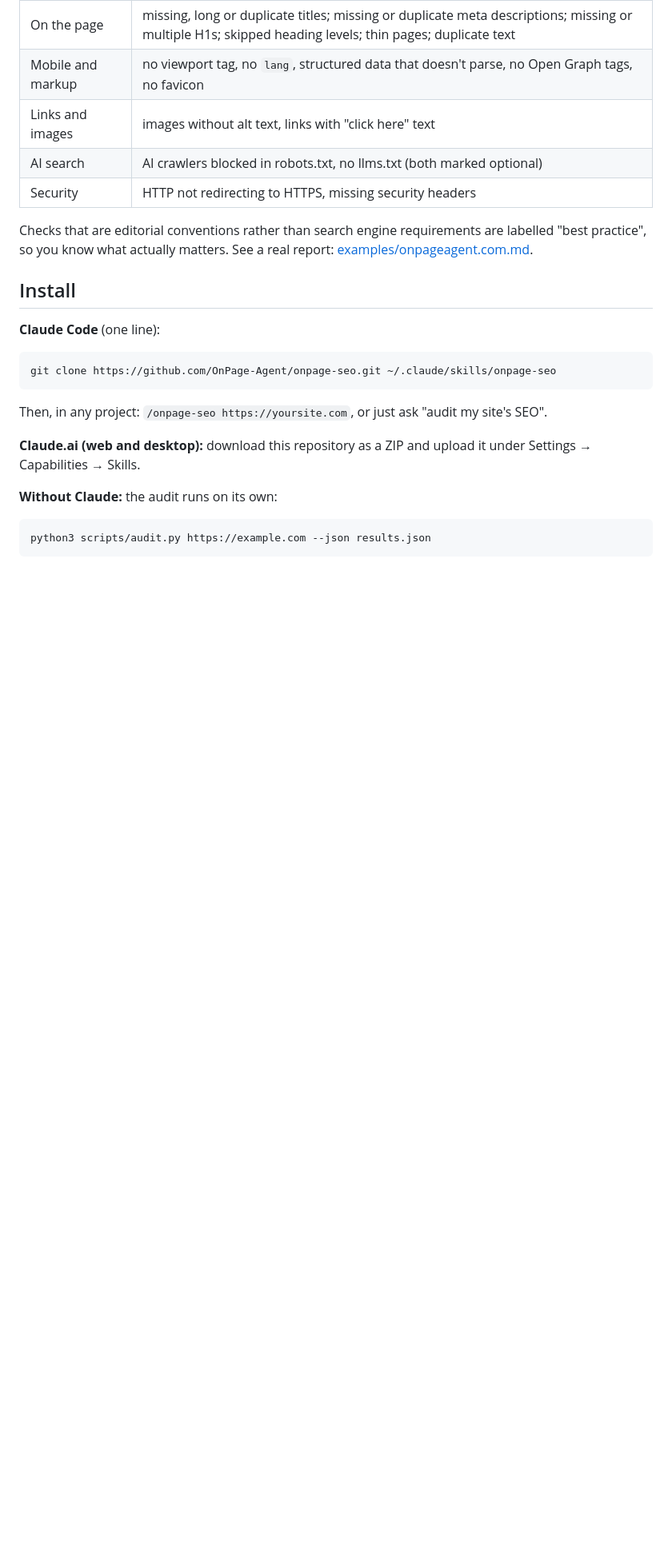
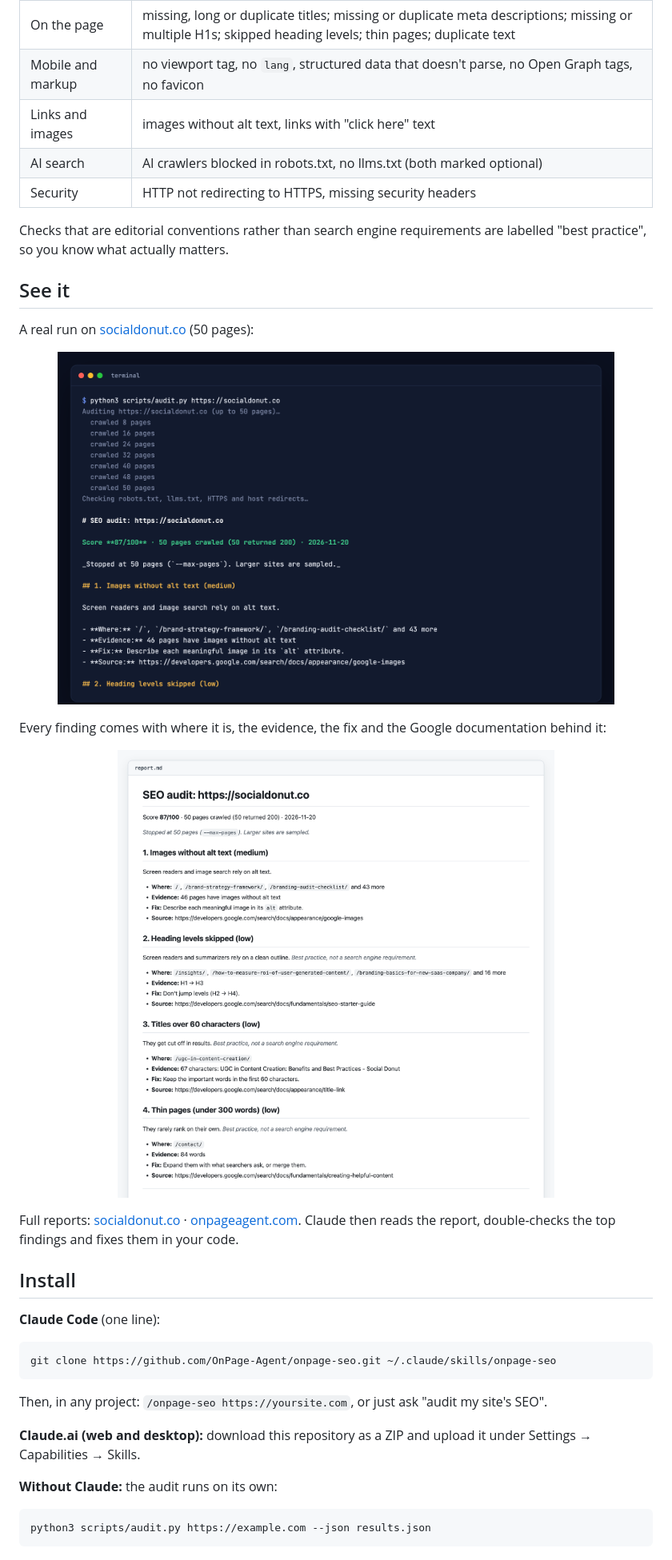
Before and after one commit to OnPage-Agent/onpage-seo, a Markdown page: README.md, the part around one of its changes. Shown at 80% size. GitHub-like rendering; pictures changed too: docs/assets/report.png (added), docs/assets/terminal.png (added); blank space fills up the shorter version.

```diff
--- a/README.md
+++ b/README.md
@@ -26,8 +36,20 @@ Free and open source (MIT). No API keys, no accounts, no installs beyond Python
 | Security | HTTP not redirecting to HTTPS, missing security headers |
 
 Checks that are editorial conventions rather than search engine requirements are labelled
-"best practice", so you know what actually matters. See a real report:
-[examples/onpageagent.com.md](examples/onpageagent.com.md).
+"best practice", so you know what actually matters.
+
+## See it
+
+A real run on [socialdonut.co](https://socialdonut.co) (50 pages):
+
+<p align="center"><img src="docs/assets/terminal.png" alt="audit.py running on socialdonut.co: 50 pages crawled, score 87/100, findings ranked by impact" width="88%"></p>
+
+Every finding comes with where it is, the evidence, the fix and the Google documentation behind it:
+
+<p align="center"><img src="docs/assets/report.png" alt="The Markdown report for socialdonut.co rendered on GitHub" width="88%"></p>
+
+Full reports: [socialdonut.co](examples/socialdonut.co.md) · [onpageagent.com](examples/onpageagent.com.md).
+Claude then reads the report, double-checks the top findings and fixes them in your code.
 
 ## Install
 
```
Also changed, not shown: other parts of README.md (+10 -0 lines), CHANGELOG.md (added, +9 -0 lines), CONTRIBUTING.md (added, +23 -0 lines), SECURITY.md (added, +6 -0 lines), examples/socialdonut.co.md (added, +45 -0 lines), docs/assets/banner.png (added), docs/assets/social-preview.png (added), 11 other files.
